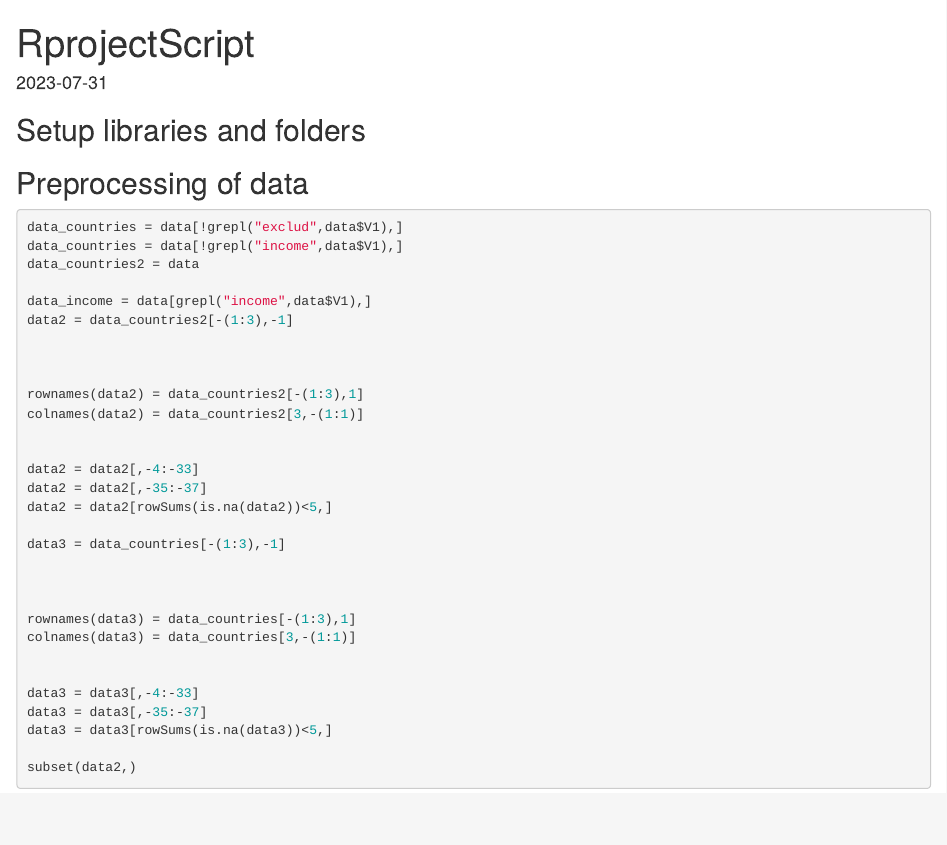
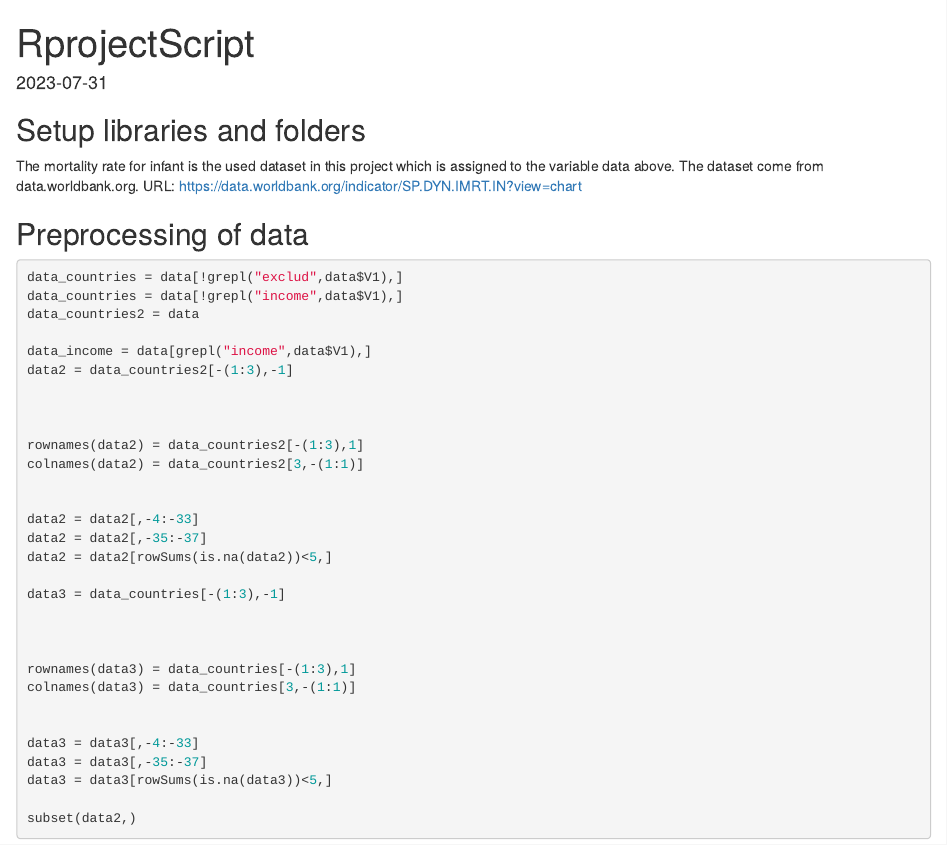
Before and after one commit to martinsekd/RProject, an R Markdown document (RprojectScript.Rmd): the page in a window 1100 px wide, from its top. Rendered offline with R 4.5, knitr and Pandoc, with nearby package versions; some code elsewhere in the file could not run offline.

Commit message:
added source to dataset

````diff
--- a/RprojectScript.Rmd
+++ b/RprojectScript.Rmd
@@ -40,9 +40,9 @@ setwd(data_path)
 dir()
 
 data = read.csv("mortality2.csv",header = FALSE,skip = 0)
+```
 
-
-```
+The mortality rate for infant is the used dataset in this project which is assigned to the variable data above. The dataset come from data.worldbank.org. URL: <https://data.worldbank.org/indicator/SP.DYN.IMRT.IN?view=chart>
 
 ## Preprocessing of data
 
````
